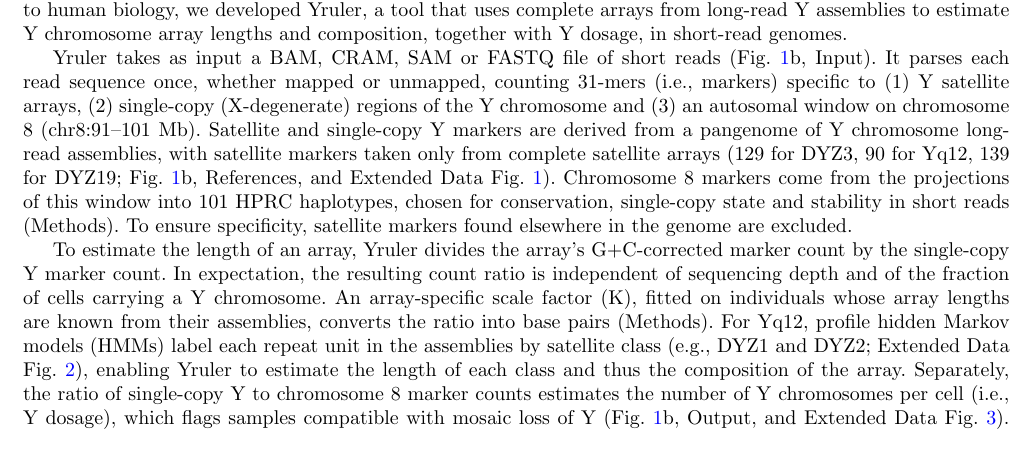
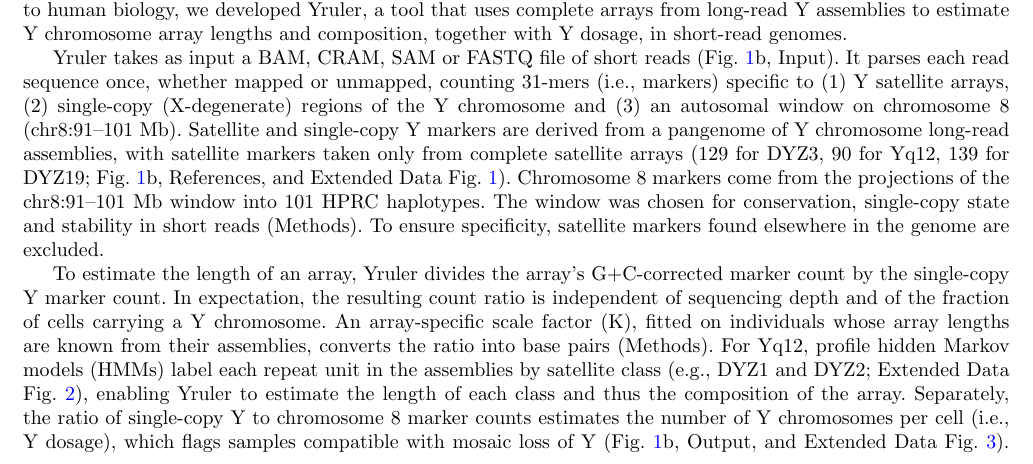
Before and after one commit to AndreaGuarracino/yruler-paper, a LaTeX paper (manuscript/main.tex, which reads manuscript/brief-text.tex): part of page 1 of 17, cut so that both start at the same text. Compiled offline with pdfLaTeX.

Commit message:
chr8 window named in the marker sentence

```diff
--- a/manuscript/brief-text.tex
+++ b/manuscript/brief-text.tex
@@ -1,6 +1,6 @@
 The human Y chromosome carries some of the largest satellite arrays in our genome, with repeat units up to several kilobases long (Fig.~\ref{fig:method}a and Extended Data Fig.~\ref{fig:array-structure}). Although their lengths have long been known to vary between males \cite{Oakey1990,CechovaMiga2022}, the inability of short reads to span these arrays made the full extent of their length and sequence diversity difficult to assess. Long-read sequencing has since produced complete Y chromosome assemblies \cite{Rhie2023,Hallast2023}, and a panel of 142 long-read assemblies now provides base-pair-level measurements of array length and composition across paternal lineages \cite{Hallast2026}. In these assemblies, the centromeric DYZ3 alpha-satellite array, where the kinetochore assembles during cell division \cite{Jain2018}, differed 13.8-fold in length between males (121 kb--1.67 Mb). The Yq12 heterochromatin, which makes up 27.6 of 57.6 Mb on average \cite{Hallast2023} and contains several satellite classes including DYZ1, DYZ2 and DYZ18, varied more than 5-fold (10.3--53.1 Mb) \cite{Hallast2026}. Yq12 is known to recruit the transcription factor HSF1 during heat shock and to form nuclear stress bodies in male cells \cite{Penin2021}. A smaller array, DYZ19, lies on the long arm outside the heterochromatin (Yq11) and has a median length of 321.7 kb in 139 assemblies, but was 5-fold shorter in a single Y chromosome of haplogroup J2a \cite{Hallast2023}. These estimates, however, rest on only a few hundred complete and near-complete assemblies \cite{Hallast2023,Logsdon2025,Hallast2026,Liu2026}, and the lack of paired phenotypic data limits what they can reveal about the biological significance of this variation. By contrast, large population cohorts such as UK Biobank and All of Us hold hundreds of thousands of short-read genomes linked to health and phenotype records \cite{UKB2025,AoU2024}. To extend array measurements to these genomes and enable studies of how array variation relates to human biology, we developed Yruler, a tool that uses complete arrays from long-read Y assemblies to estimate Y chromosome array lengths and composition, together with Y dosage, in short-read genomes.
 
-Yruler takes as input a BAM, CRAM, SAM or FASTQ file of short reads (Fig.~\ref{fig:method}b, Input). It parses each read sequence once, whether mapped or unmapped, counting 31-mers (i.e., markers) specific to (1) Y satellite arrays, (2) single-copy (X-degenerate) regions of the Y chromosome and (3) an autosomal window on chromosome 8 (chr8:91--101 Mb). Satellite and single-copy Y markers are derived from a pangenome of Y chromosome long-read assemblies, with satellite markers taken only from complete satellite arrays (129 for DYZ3, 90 for Yq12, 139 for DYZ19; Fig.~\ref{fig:method}b, References, and Extended Data Fig.~\ref{fig:array-structure}). Chromosome 8 markers come from the projections of this window into 101 HPRC haplotypes, chosen for conservation, single-copy state and stability in short reads (Methods). To ensure specificity, satellite markers found elsewhere in the genome are excluded.
+Yruler takes as input a BAM, CRAM, SAM or FASTQ file of short reads (Fig.~\ref{fig:method}b, Input). It parses each read sequence once, whether mapped or unmapped, counting 31-mers (i.e., markers) specific to (1) Y satellite arrays, (2) single-copy (X-degenerate) regions of the Y chromosome and (3) an autosomal window on chromosome 8 (chr8:91--101 Mb). Satellite and single-copy Y markers are derived from a pangenome of Y chromosome long-read assemblies, with satellite markers taken only from complete satellite arrays (129 for DYZ3, 90 for Yq12, 139 for DYZ19; Fig.~\ref{fig:method}b, References, and Extended Data Fig.~\ref{fig:array-structure}). Chromosome 8 markers come from the projections of the chr8:91--101 Mb window into 101 HPRC haplotypes. The window was chosen for conservation, single-copy state and stability in short reads (Methods). To ensure specificity, satellite markers found elsewhere in the genome are excluded.
 
 To estimate the length of an array, Yruler divides the array's G+C-corrected marker count by the single-copy Y marker count. In expectation, the resulting count ratio is independent of sequencing depth and of the fraction of cells carrying a Y chromosome. An array-specific scale factor (K), fitted on individuals whose array lengths are known from their assemblies, converts the ratio into base pairs (Methods). For Yq12, profile hidden Markov models (HMMs) label each repeat unit in the assemblies by satellite class (e.g., DYZ1 and DYZ2; Extended Data Fig.~\ref{fig:yq12-composition}), enabling Yruler to estimate the length of each class and thus the composition of the array. Separately, the ratio of single-copy Y to chromosome 8 marker counts estimates the number of Y chromosomes per cell (i.e., Y dosage), which flags samples compatible with mosaic loss of Y (Fig.~\ref{fig:method}b, Output, and Extended Data Fig.~\ref{fig:chrY-unusual}). Dosage can also be computed separately for the short (Yp) and long (Yq) arms and along the chrY cytobands, flagging partial deletions and rearrangements that would bias length estimates (Extended Data Fig.~\ref{fig:chrY-unusual}, top).
 
```
